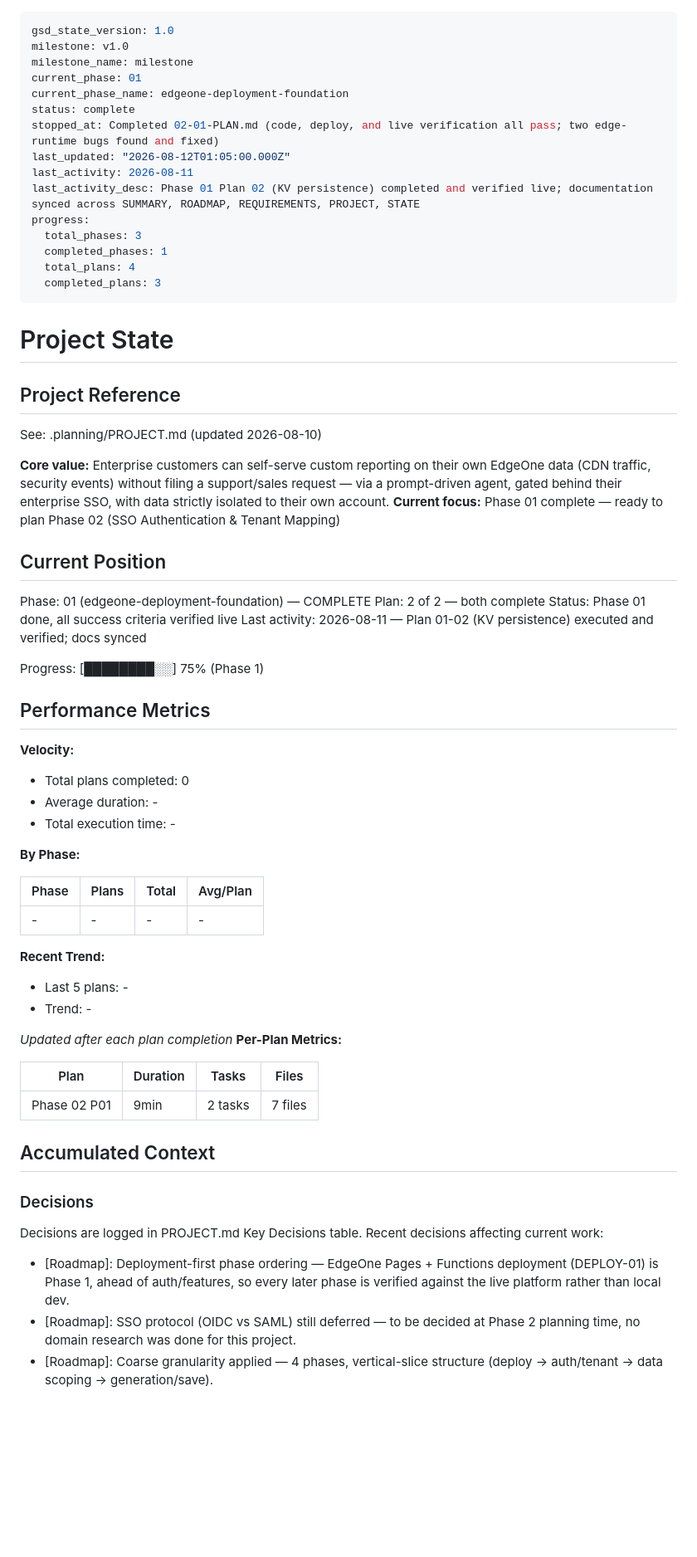
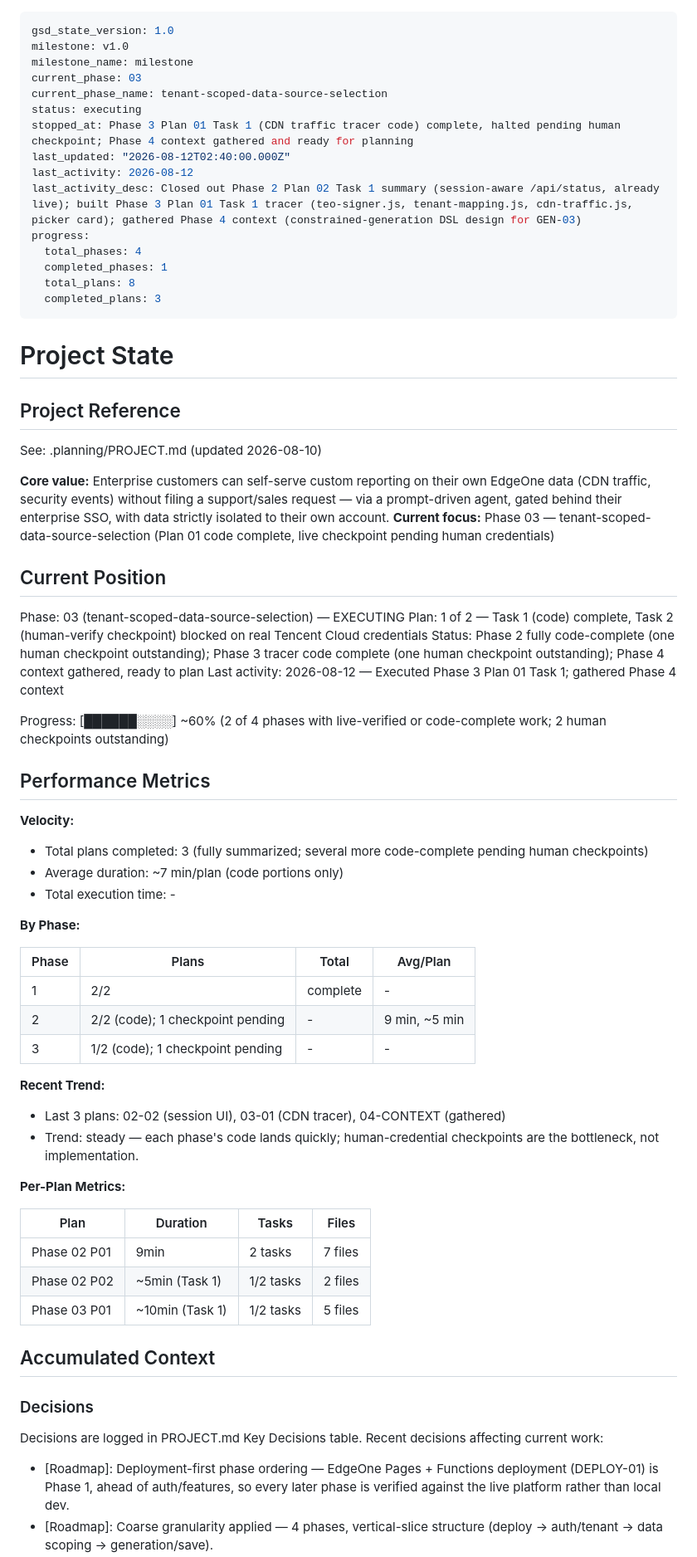
Before and after one commit to wesleysum-eval/sso-dashboard, a Markdown page: .planning/STATE.md, the part around one of its changes. Shown at 83% size. Rendered like a GitHub page; blank space fills up the shorter version.

```diff
--- a/.planning/STATE.md
+++ b/.planning/STATE.md
@@ -2,17 +2,17 @@
 gsd_state_version: 1.0
 milestone: v1.0
 milestone_name: milestone
-current_phase: 01
-current_phase_name: edgeone-deployment-foundation
-status: complete
-stopped_at: Completed 02-01-PLAN.md (code, deploy, and live verification all pass; two edge-runtime bugs found and fixed)
-last_updated: "2026-08-12T01:05:00.000Z"
-last_activity: 2026-08-11
-last_activity_desc: Phase 01 Plan 02 (KV persistence) completed and verified live; documentation synced across SUMMARY, ROADMAP, REQUIREMENTS, PROJECT, STATE
+current_phase: 03
+current_phase_name: tenant-scoped-data-source-selection
+status: executing
+stopped_at: Phase 3 Plan 01 Task 1 (CDN traffic tracer code) complete, halted pending human checkpoint; Phase 4 context gathered and ready for planning
+last_updated: "2026-08-12T02:40:00.000Z"
+last_activity: 2026-08-12
+last_activity_desc: Closed out Phase 2 Plan 02 Task 1 summary (session-aware /api/status, already live); built Phase 3 Plan 01 Task 1 tracer (teo-signer.js, tenant-mapping.js, cdn-traffic.js, picker card); gathered Phase 4 context (constrained-generation DSL design for GEN-03)
 progress:
-  total_phases: 3
+  total_phases: 4
   completed_phases: 1
-  total_plans: 4
+  total_plans: 8
   completed_plans: 3
 ---
 
@@ -23,42 +23,45 @@ progress:
 See: .planning/PROJECT.md (updated 2026-08-10)
 
 **Core value:** Enterprise customers can self-serve custom reporting on their own EdgeOne data (CDN traffic, security events) without filing a support/sales request — via a prompt-driven agent, gated behind their enterprise SSO, with data strictly isolated to their own account.
-**Current focus:** Phase 01 complete — ready to plan Phase 02 (SSO Authentication & Tenant Mapping)
+**Current focus:** Phase 03 — tenant-scoped-data-source-selection (Plan 01 code complete, live checkpoint pending human credentials)
 
 ## Current Position
 
-Phase: 01 (edgeone-deployment-foundation) — COMPLETE
-Plan: 2 of 2 — both complete
-Status: Phase 01 done, all success criteria verified live
-Last activity: 2026-08-11 — Plan 01-02 (KV persistence) executed and verified; docs synced
+Phase: 03 (tenant-scoped-data-source-selection) — EXECUTING
+Plan: 1 of 2 — Task 1 (code) complete, Task 2 (human-verify checkpoint) blocked on real Tencent Cloud credentials
+Status: Phase 2 fully code-complete (one human checkpoint outstanding); Phase 3 tracer code complete (one human checkpoint outstanding); Phase 4 context gathered, ready to plan
+Last activity: 2026-08-12 — Executed Phase 3 Plan 01 Task 1; gathered Phase 4 context
 
-Progress: [████████░░] 75% (Phase 1)
+Progress: [██████░░░░] ~60% (2 of 4 phases with live-verified or code-complete work; 2 human checkpoints outstanding)
 
 ## Performance Metrics
 
 **Velocity:**
 
-- Total plans completed: 0
-- Average duration: -
+- Total plans completed: 3 (fully summarized; several more code-complete pending human checkpoints)
+- Average duration: ~7 min/plan (code portions only)
 - Total execution time: -
 
 **By Phase:**
 
 | Phase | Plans | Total | Avg/Plan |
 |-------|-------|-------|----------|
-| - | - | - | - |
+| 1 | 2/2 | complete | - |
+| 2 | 2/2 (code); 1 checkpoint pending | - | 9 min, ~5 min |
+| 3 | 1/2 (code); 1 checkpoint pending | - | - |
 
 **Recent Trend:**
 
-- Last 5 plans: -
-- Trend: -
+- Last 3 plans: 02-02 (session UI), 03-01 (CDN tracer), 04-CONTEXT (gathered)
+- Trend: steady — each phase's code lands quickly; human-credential checkpoints are the bottleneck, not implementation.
 
-*Updated after each plan completion*
 **Per-Plan Metrics:**
 
 | Plan | Duration | Tasks | Files |
 |------|----------|-------|-------|
 | Phase 02 P01 | 9min | 2 tasks | 7 files |
+| Phase 02 P02 | ~5min (Task 1) | 1/2 tasks | 2 files |
+| Phase 03 P01 | ~10min (Task 1) | 1/2 tasks | 5 files |
 
 ## Accumulated Context
 
@@ -68,5 +71,4 @@ Decisions are logged in PROJECT.md Key Decisions table.
 Recent decisions affecting current work:
 
 - [Roadmap]: Deployment-first phase ordering — EdgeOne Pages + Functions deployment (DEPLOY-01) is Phase 1, ahead of auth/features, so every later phase is verified against the live platform rather than local dev.
-- [Roadmap]: SSO protocol (OIDC vs SAML) still deferred — to be decided at Phase 2 planning time, no domain research was done for this project.
 - [Roadmap]: Coarse granularity applied — 4 phases, vertical-slice structure (deploy → auth/tenant → data scoping → generation/save).
```
Also changed, not shown: other parts of .planning/STATE.md (+24 -10 lines), 1 other file.
